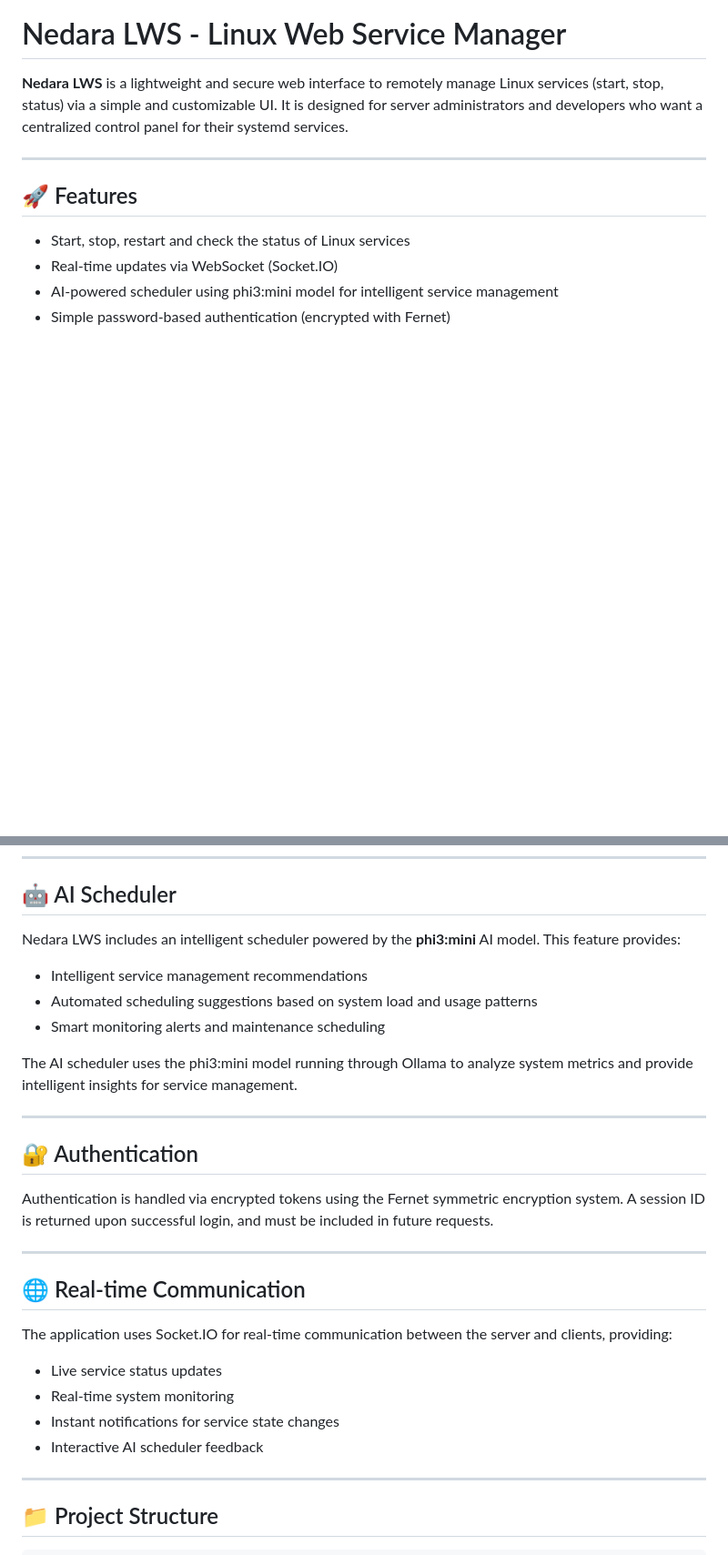
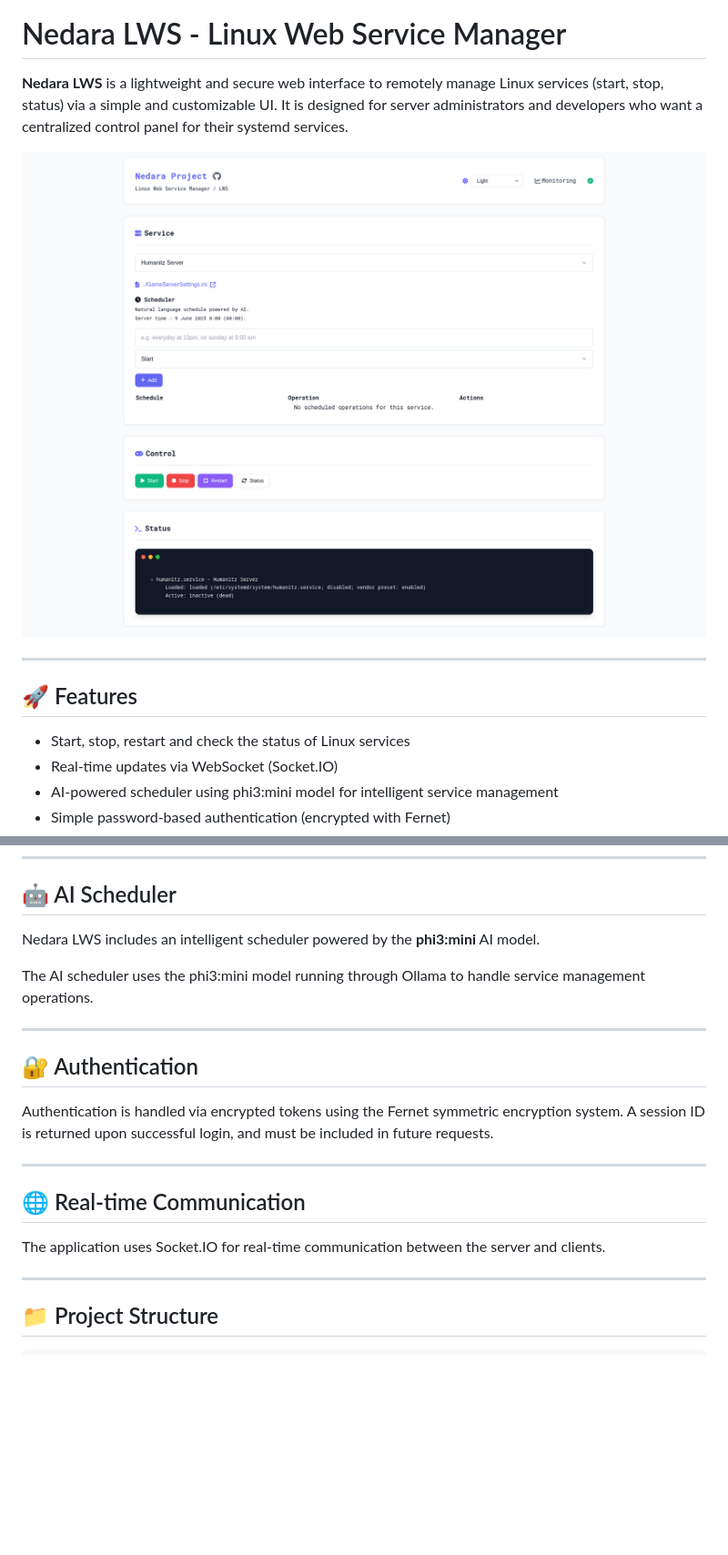
Before and after one commit to Nedara-Project/nedara-lws, a Markdown page: README.md, 2 parts joined by grey strips. Shown: that part at 91% size. Rendered like a GitHub page; pictures changed too: demo/interface.png (added); blank space fills up the shorter version.

Commit message:
[MISC] Adapts README documentation

```diff
--- a/README.md
+++ b/README.md
@@ -1,6 +1,8 @@
 # Nedara LWS - Linux Web Service Manager
 
 **Nedara LWS** is a lightweight and secure web interface to remotely manage Linux services (start, stop, status) via a simple and customizable UI. It is designed for server administrators and developers who want a centralized control panel for their systemd services.
+
+![Interface](./demo/interface.png)
 
 ---
 
@@ -222,13 +224,9 @@ sudo systemctl reload nginx
 
 ## 🤖 AI Scheduler
 
-Nedara LWS includes an intelligent scheduler powered by the **phi3:mini** AI model. This feature provides:
+Nedara LWS includes an intelligent scheduler powered by the **phi3:mini** AI model.
 
-- Intelligent service management recommendations
-- Automated scheduling suggestions based on system load and usage patterns
-- Smart monitoring alerts and maintenance scheduling
-
-The AI scheduler uses the phi3:mini model running through Ollama to analyze system metrics and provide intelligent insights for service management.
+The AI scheduler uses the phi3:mini model running through Ollama to handle service management operations.
 
 ---
 
@@ -240,12 +238,7 @@ Authentication is handled via encrypted tokens using the Fernet symmetric encryp
 
 ## 🌐 Real-time Communication
 
-The application uses Socket.IO for real-time communication between the server and clients, providing:
-
-- Live service status updates
-- Real-time system monitoring
-- Instant notifications for service state changes
-- Interactive AI scheduler feedback
+The application uses Socket.IO for real-time communication between the server and clients.
 
 ---
 
```
Also changed, not shown: other parts of README.md (+2 -9 lines), demo/demo1.png (deleted), demo/demo2.png (deleted), demo/demo3.png (deleted), demo/demo4.png (deleted).
